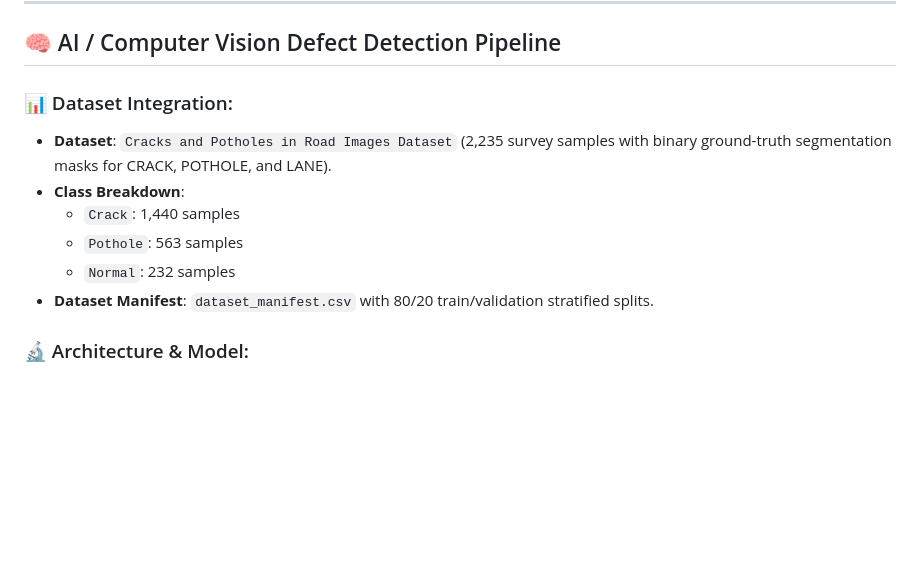
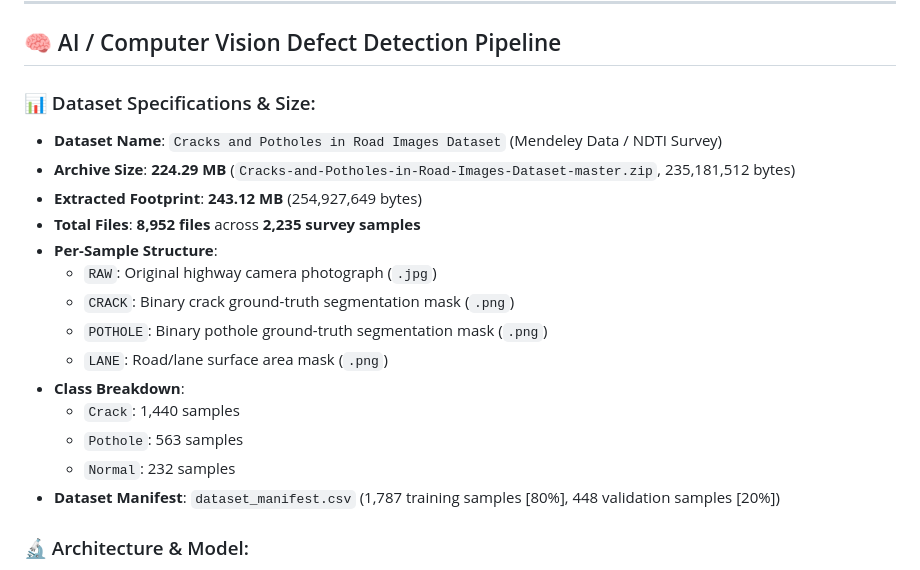
Before and after one commit to premwadhwani24/Roadsense_AI, a Markdown page: README.md, the part around the change. Rendered like a GitHub page; blank space fills up the shorter version.

Commit message:
docs: add exact dataset size (224.29 MB zip, 243.12 MB extracted, 8,952 files) and specifications to README

```diff
--- a/README.md
+++ b/README.md
@@ -317,13 +317,21 @@ The RoadSense AI platform includes complete **real-world production deployment f
 
 ## 🧠 AI / Computer Vision Defect Detection Pipeline
 
-### 📊 Dataset Integration:
-- **Dataset**: `Cracks and Potholes in Road Images Dataset` (2,235 survey samples with binary ground-truth segmentation masks for CRACK, POTHOLE, and LANE).
+### 📊 Dataset Specifications & Size:
+- **Dataset Name**: `Cracks and Potholes in Road Images Dataset` (Mendeley Data / NDTI Survey)
+- **Archive Size**: **224.29 MB** (`Cracks-and-Potholes-in-Road-Images-Dataset-master.zip`, 235,181,512 bytes)
+- **Extracted Footprint**: **243.12 MB** (254,927,649 bytes)
+- **Total Files**: **8,952 files** across **2,235 survey samples**
+- **Per-Sample Structure**:
+  - `RAW`: Original highway camera photograph (`.jpg`)
+  - `CRACK`: Binary crack ground-truth segmentation mask (`.png`)
+  - `POTHOLE`: Binary pothole ground-truth segmentation mask (`.png`)
+  - `LANE`: Road/lane surface area mask (`.png`)
 - **Class Breakdown**:
   - `Crack`: 1,440 samples
   - `Pothole`: 563 samples
   - `Normal`: 232 samples
-- **Dataset Manifest**: `dataset_manifest.csv` with 80/20 train/validation stratified splits.
+- **Dataset Manifest**: `dataset_manifest.csv` (1,787 training samples [80%], 448 validation samples [20%])
 
 ### 🔬 Architecture & Model:
 - **Backbone**: `RoadDefectResNet` (Pure PyTorch ResNet-18 implementation in `road_defect_model.py`).
```
